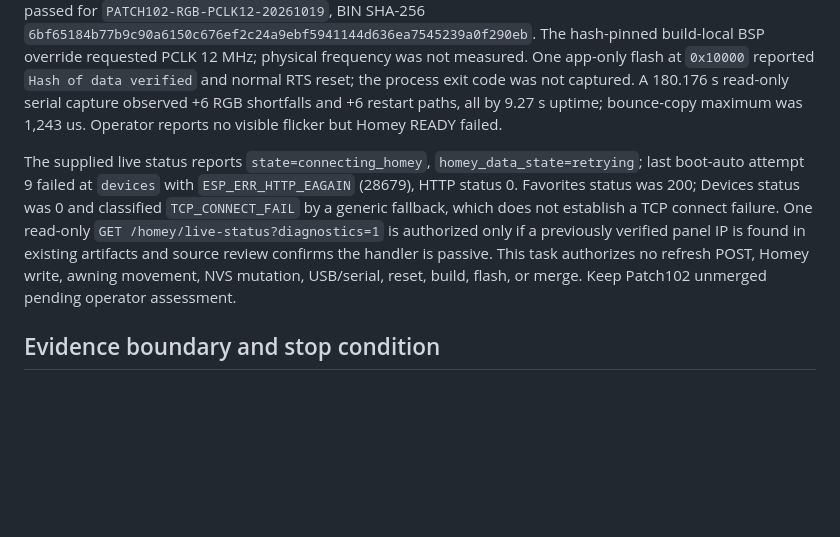
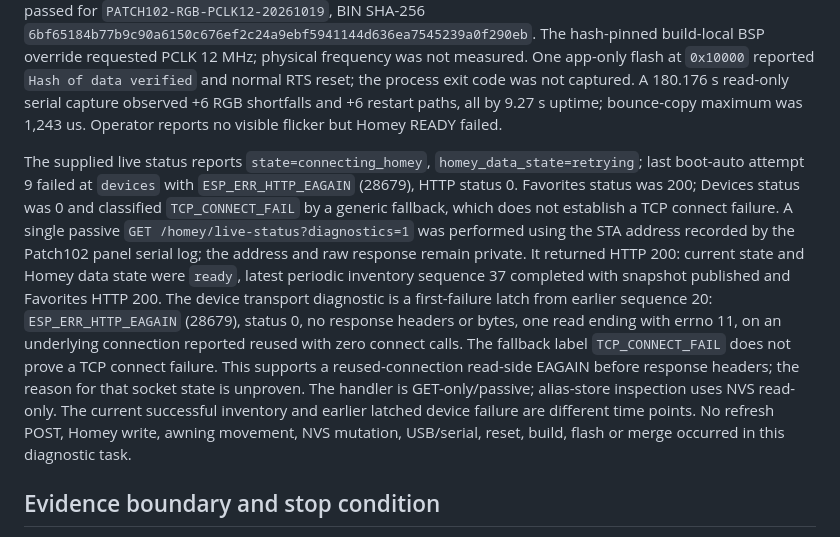
Before and after one commit to lillknurra/ESP32-Homey-Wall-Panel, a Markdown page: docs/handoff/HANDOFF.md, the part around the change. GitHub-like rendering; blank space fills up the shorter version.

Commit message:
docs: record Patch102 Homey diagnostic evidence

```diff
--- a/docs/handoff/HANDOFF.md
+++ b/docs/handoff/HANDOFF.md
@@ -15,7 +15,7 @@ This is the authoritative resume point. Permanent constraints live in `AGENTS.md
 
 Patch102 / PR #108 remains OPEN / DRAFT / NOT MERGED, based on Patch101 source `4e047fce0f35e32ce0d511c04b74e7d45a209c9e`; Patch102 source commit is `617ae96f596c5987b70e9b0d963ed755f1da8db8`. The clean ESP-IDF v6.0.1 build and ESP32-S3 image validation passed for `PATCH102-RGB-PCLK12-20261019`, BIN SHA-256 `6bf65184b77b9c90a6150c676ef2c24a9ebf5941144d636ea7545239a0f290eb`. The hash-pinned build-local BSP override requested PCLK 12 MHz; physical frequency was not measured. One app-only flash at `0x10000` reported `Hash of data verified` and normal RTS reset; the process exit code was not captured. A 180.176 s read-only serial capture observed +6 RGB shortfalls and +6 restart paths, all by 9.27 s uptime; bounce-copy maximum was 1,243 us. Operator reports no visible flicker but Homey READY failed.
 
-The supplied live status reports `state=connecting_homey`, `homey_data_state=retrying`; last boot-auto attempt 9 failed at `devices` with `ESP_ERR_HTTP_EAGAIN` (28679), HTTP status 0. Favorites status was 200; Devices status was 0 and classified `TCP_CONNECT_FAIL` by a generic fallback, which does not establish a TCP connect failure. One read-only `GET /homey/live-status?diagnostics=1` is authorized only if a previously verified panel IP is found in existing artifacts and source review confirms the handler is passive. This task authorizes no refresh POST, Homey write, awning movement, NVS mutation, USB/serial, reset, build, flash, or merge. Keep Patch102 unmerged pending operator assessment.
+The supplied live status reports `state=connecting_homey`, `homey_data_state=retrying`; last boot-auto attempt 9 failed at `devices` with `ESP_ERR_HTTP_EAGAIN` (28679), HTTP status 0. Favorites status was 200; Devices status was 0 and classified `TCP_CONNECT_FAIL` by a generic fallback, which does not establish a TCP connect failure. A single passive `GET /homey/live-status?diagnostics=1` was performed using the STA address recorded by the Patch102 panel serial log; the address and raw response remain private. It returned HTTP 200: current state and Homey data state were `ready`, latest periodic inventory sequence 37 completed with snapshot published and Favorites HTTP 200. The device transport diagnostic is a first-failure latch from earlier sequence 20: `ESP_ERR_HTTP_EAGAIN` (28679), status 0, no response headers or bytes, one read ending with errno 11, on an underlying connection reported reused with zero connect calls. The fallback label `TCP_CONNECT_FAIL` does not prove a TCP connect failure. This supports a reused-connection read-side EAGAIN before response headers; the reason for that socket state is unproven. The handler is GET-only/passive; alias-store inspection uses NVS read-only. The current successful inventory and earlier latched device failure are different time points. No refresh POST, Homey write, awning movement, NVS mutation, USB/serial, reset, build, flash or merge occurred in this diagnostic task.
 
 ## Evidence boundary and stop condition
 
```
Also changed, not shown: docs/handoff/CURRENT_STATE.md (+1 -1 lines), docs/handoff/MASTER_INDEX.md (+1 -1 lines).
